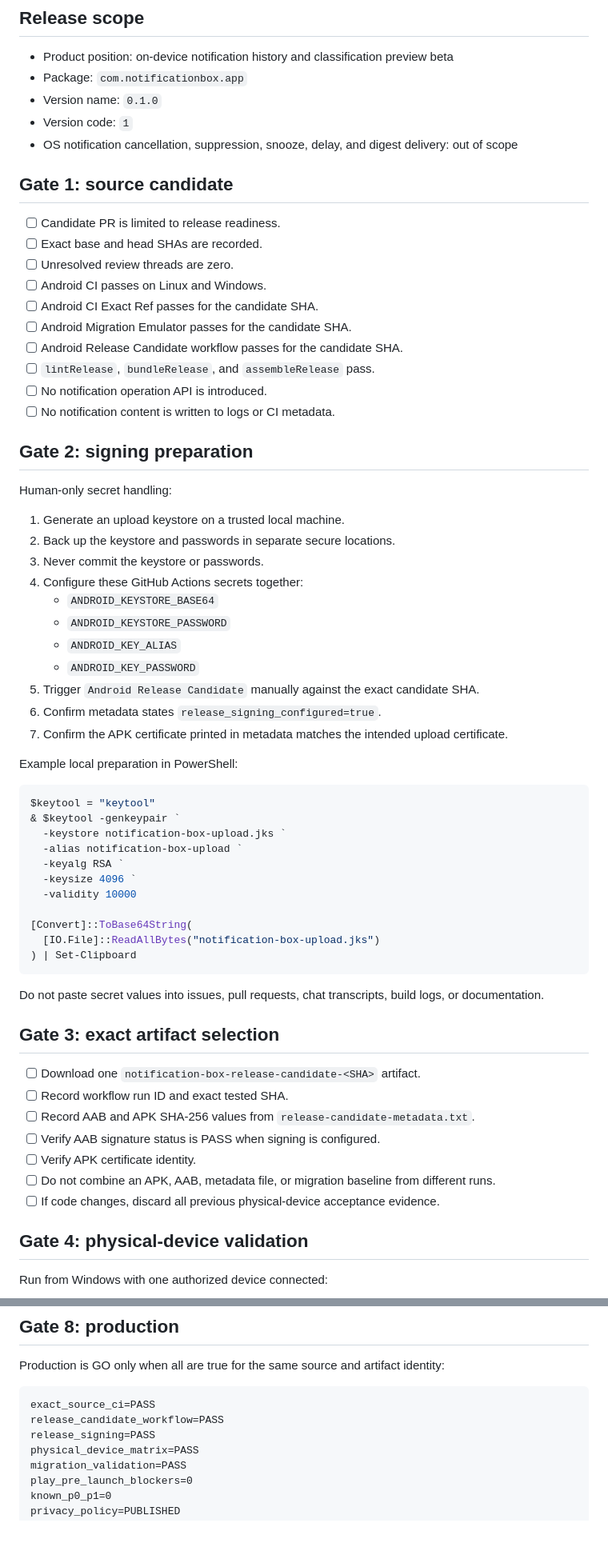
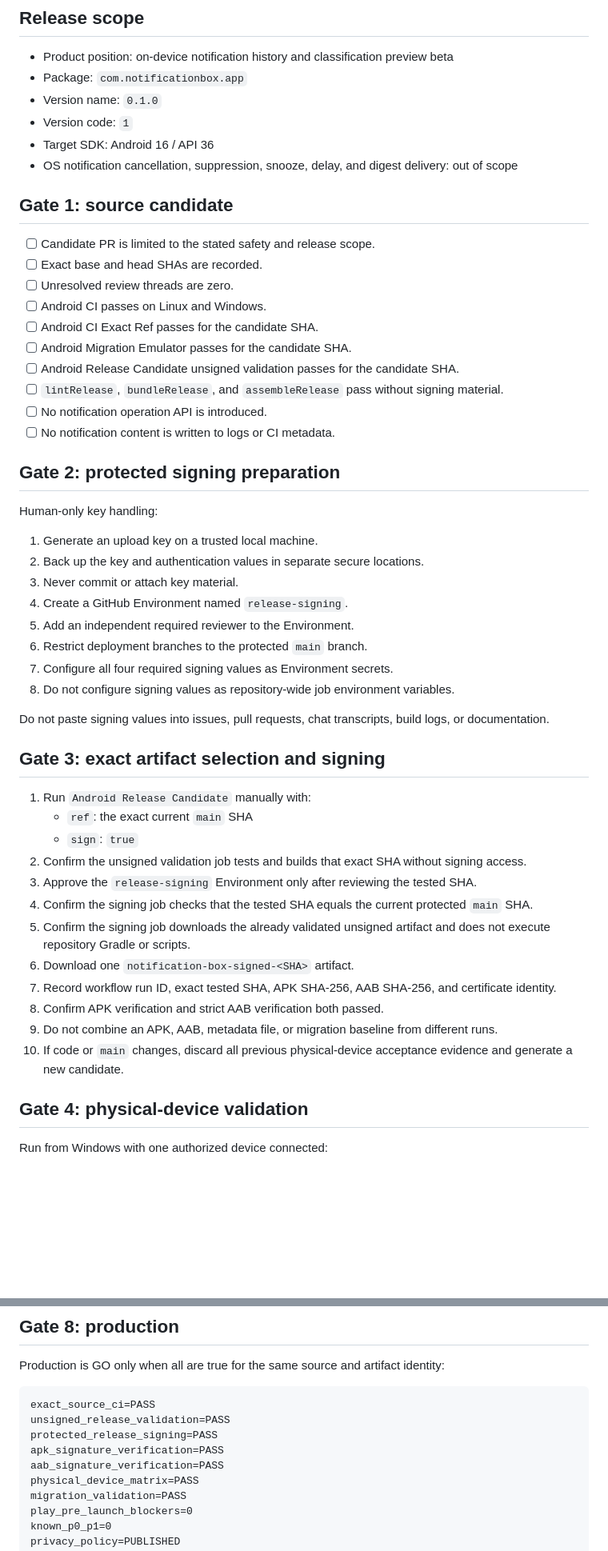
Before and after one commit to kaenozu/notification-box-android, a Markdown page: docs/release-runbook.md, 2 parts joined by grey strips. Shown at 80% size. Drawn GitHub-style; blank space fills up the shorter version.

Commit message:
docs: define protected release signing flow

````diff
--- a/docs/release-runbook.md
+++ b/docs/release-runbook.md
@@ -8,64 +8,51 @@ This runbook defines the exact sequence for internal testing, closed testing, an
 - Package: `com.notificationbox.app`
 - Version name: `0.1.0`
 - Version code: `1`
+- Target SDK: Android 16 / API 36
 - OS notification cancellation, suppression, snooze, delay, and digest delivery: out of scope
 
 ## Gate 1: source candidate
 
-- [ ] Candidate PR is limited to release readiness.
+- [ ] Candidate PR is limited to the stated safety and release scope.
 - [ ] Exact base and head SHAs are recorded.
 - [ ] Unresolved review threads are zero.
 - [ ] Android CI passes on Linux and Windows.
 - [ ] Android CI Exact Ref passes for the candidate SHA.
 - [ ] Android Migration Emulator passes for the candidate SHA.
-- [ ] Android Release Candidate workflow passes for the candidate SHA.
-- [ ] `lintRelease`, `bundleRelease`, and `assembleRelease` pass.
+- [ ] Android Release Candidate unsigned validation passes for the candidate SHA.
+- [ ] `lintRelease`, `bundleRelease`, and `assembleRelease` pass without signing material.
 - [ ] No notification operation API is introduced.
 - [ ] No notification content is written to logs or CI metadata.
 
-## Gate 2: signing preparation
+## Gate 2: protected signing preparation
 
-Human-only secret handling:
+Human-only key handling:
 
-1. Generate an upload keystore on a trusted local machine.
-2. Back up the keystore and passwords in separate secure locations.
-3. Never commit the keystore or passwords.
-4. Configure these GitHub Actions secrets together:
-   - `ANDROID_KEYSTORE_BASE64`
-   - `ANDROID_KEYSTORE_PASSWORD`
-   - `ANDROID_KEY_ALIAS`
-   - `ANDROID_KEY_PASSWORD`
-5. Trigger `Android Release Candidate` manually against the exact candidate SHA.
-6. Confirm metadata states `release_signing_configured=true`.
-7. Confirm the APK certificate printed in metadata matches the intended upload certificate.
+1. Generate an upload key on a trusted local machine.
+2. Back up the key and authentication values in separate secure locations.
+3. Never commit or attach key material.
+4. Create a GitHub Environment named `release-signing`.
+5. Add an independent required reviewer to the Environment.
+6. Restrict deployment branches to the protected `main` branch.
+7. Configure all four required signing values as Environment secrets.
+8. Do not configure signing values as repository-wide job environment variables.
 
-Example local preparation in PowerShell:
+Do not paste signing values into issues, pull requests, chat transcripts, build logs, or documentation.
 
-```powershell
-$keytool = "keytool"
-& $keytool -genkeypair `
-  -keystore notification-box-upload.jks `
-  -alias notification-box-upload `
-  -keyalg RSA `
-  -keysize 4096 `
-  -validity 10000
+## Gate 3: exact artifact selection and signing
 
-[Convert]::ToBase64String(
-  [IO.File]::ReadAllBytes("notification-box-upload.jks")
-) | Set-Clipboard
-```
-
-Do not paste secret values into issues, pull requests, chat transcripts, build logs, or documentation.
-
-## Gate 3: exact artifact selection
-
-- [ ] Download one `notification-box-release-candidate-<SHA>` artifact.
-- [ ] Record workflow run ID and exact tested SHA.
-- [ ] Record AAB and APK SHA-256 values from `release-candidate-metadata.txt`.
-- [ ] Verify AAB signature status is PASS when signing is configured.
-- [ ] Verify APK certificate identity.
-- [ ] Do not combine an APK, AAB, metadata file, or migration baseline from different runs.
-- [ ] If code changes, discard all previous physical-device acceptance evidence.
+1. Run `Android Release Candidate` manually with:
+   - `ref`: the exact current `main` SHA
+   - `sign`: `true`
+2. Confirm the unsigned validation job tests and builds that exact SHA without signing access.
+3. Approve the `release-signing` Environment only after reviewing the tested SHA.
+4. Confirm the signing job checks that the tested SHA equals the current protected `main` SHA.
+5. Confirm the signing job downloads the already validated unsigned artifact and does not execute repository Gradle or scripts.
+6. Download one `notification-box-signed-<SHA>` artifact.
+7. Record workflow run ID, exact tested SHA, APK SHA-256, AAB SHA-256, and certificate identity.
+8. Confirm APK verification and strict AAB verification both passed.
+9. Do not combine an APK, AAB, metadata file, or migration baseline from different runs.
+10. If code or `main` changes, discard all previous physical-device acceptance evidence and generate a new candidate.
 
 ## Gate 4: physical-device validation
 
@@ -137,8 +132,10 @@ Production is GO only when all are true for the same source and artifact identit
 
 ```text
 exact_source_ci=PASS
-release_candidate_workflow=PASS
-release_signing=PASS
+unsigned_release_validation=PASS
+protected_release_signing=PASS
+apk_signature_verification=PASS
+aab_signature_verification=PASS
 physical_device_matrix=PASS
 migration_validation=PASS
 play_pre_launch_blockers=0
````
Also changed, not shown: other parts of docs/release-runbook.md (+9 -1 lines).
